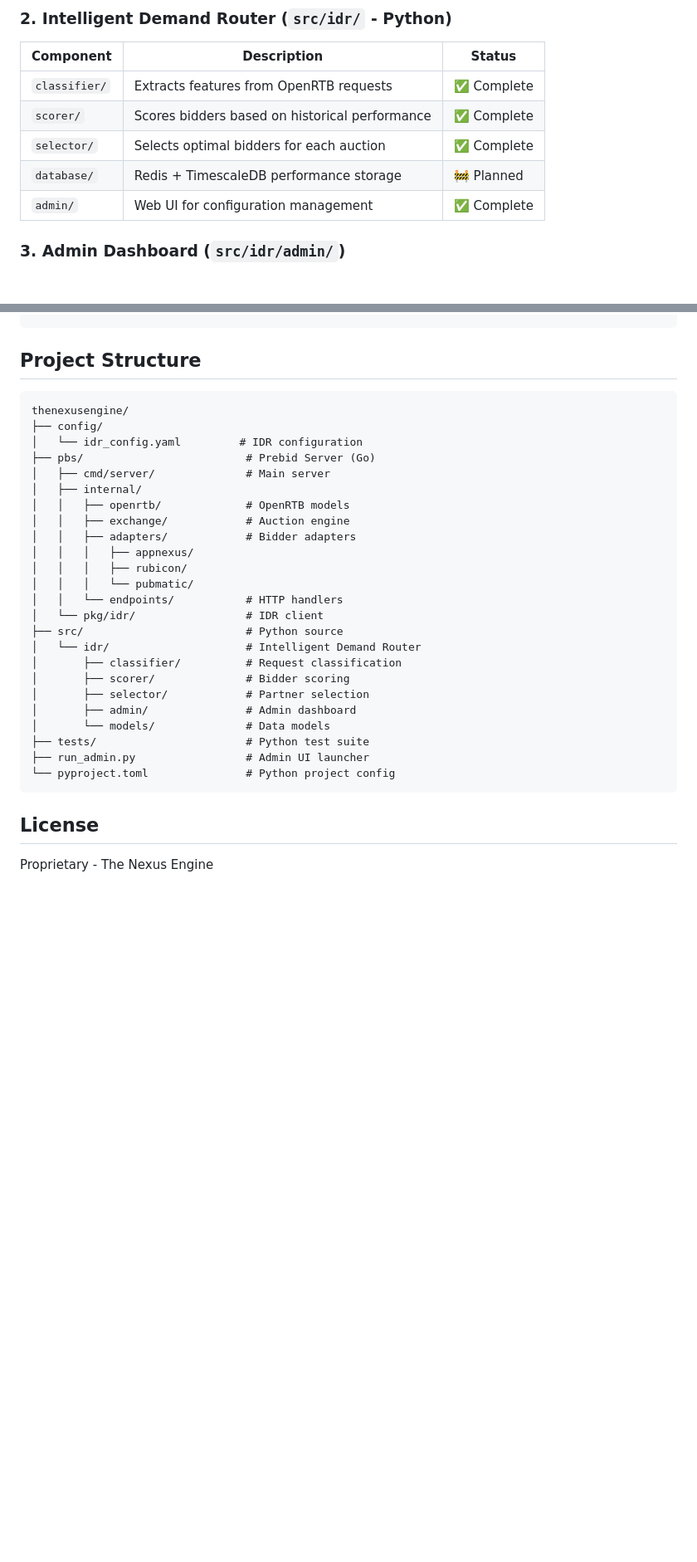
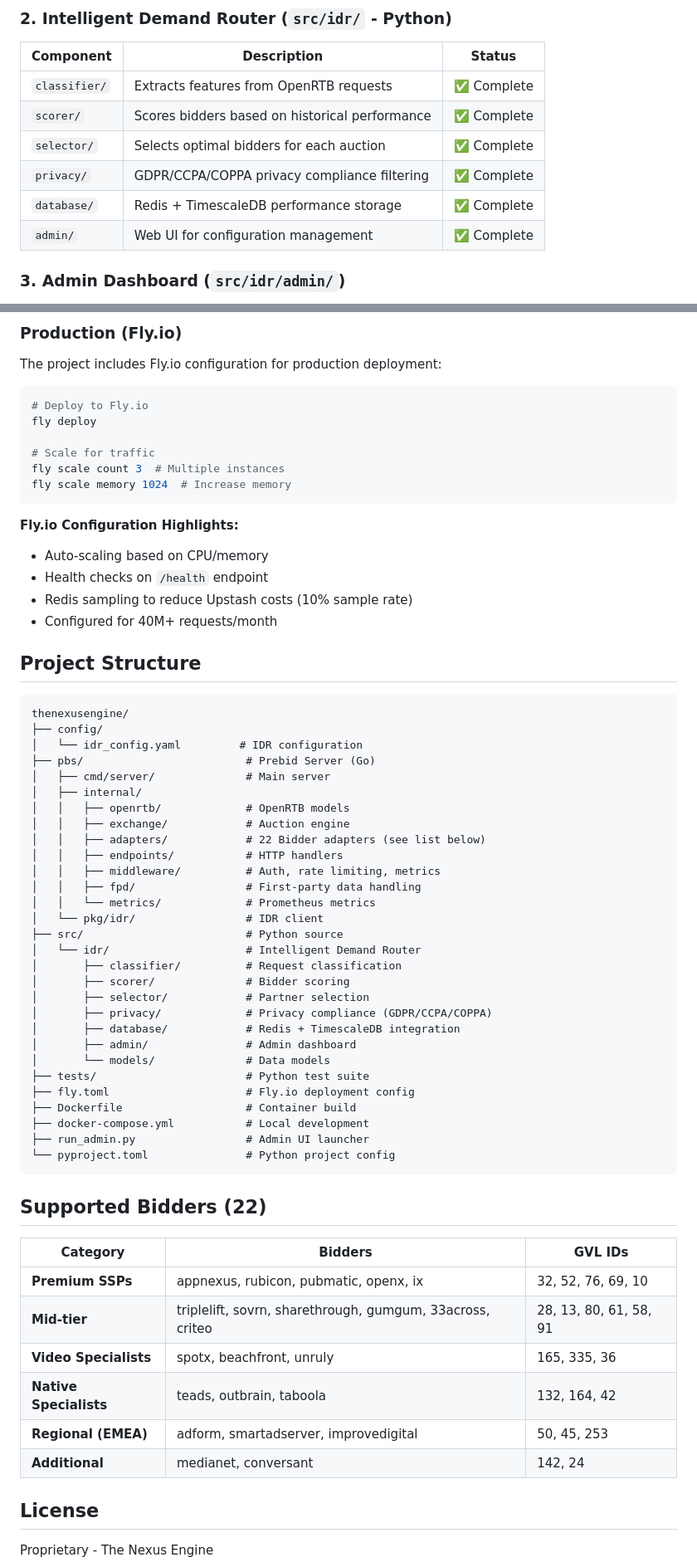
Before and after one commit to StreetsDigital/thenexusengine, a Markdown page: README.md, 2 parts joined by grey strips. Shown at 83% size. Rendered like a GitHub page; blank space fills up the shorter version.

````diff
--- a/README.md
+++ b/README.md
@@ -83,7 +83,8 @@ The Nexus Engine combines a high-performance **Go-based Prebid Server** with a *
 | `classifier/` | Extracts features from OpenRTB requests | ✅ Complete |
 | `scorer/` | Scores bidders based on historical performance | ✅ Complete |
 | `selector/` | Selects optimal bidders for each auction | ✅ Complete |
-| `database/` | Redis + TimescaleDB performance storage | 🚧 Planned |
+| `privacy/` | GDPR/CCPA/COPPA privacy compliance filtering | ✅ Complete |
+| `database/` | Redis + TimescaleDB performance storage | ✅ Complete |
 | `admin/` | Web UI for configuration management | ✅ Complete |
 
 ### 3. Admin Dashboard (`src/idr/admin/`)
@@ -244,3 +282,21 @@ go test ./...
+### Production (Fly.io)
+
+The project includes Fly.io configuration for production deployment:
+
+```bash
+# Deploy to Fly.io
+fly deploy
+
+# Scale for traffic
+fly scale count 3  # Multiple instances
+fly scale memory 1024  # Increase memory
+```
+
+**Fly.io Configuration Highlights:**
+- Auto-scaling based on CPU/memory
+- Health checks on `/health` endpoint
+- Redis sampling to reduce Upstash costs (10% sample rate)
+- Configured for 40M+ requests/month
 
 ## Project Structure
 
@@ -253,23 +309,39 @@ thenexusengine/
 │   ├── internal/
 │   │   ├── openrtb/             # OpenRTB models
 │   │   ├── exchange/            # Auction engine
-│   │   ├── adapters/            # Bidder adapters
-│   │   │   ├── appnexus/
-│   │   │   ├── rubicon/
-│   │   │   └── pubmatic/
-│   │   └── endpoints/           # HTTP handlers
+│   │   ├── adapters/            # 22 Bidder adapters (see list below)
+│   │   ├── endpoints/           # HTTP handlers
+│   │   ├── middleware/          # Auth, rate limiting, metrics
+│   │   ├── fpd/                 # First-party data handling
+│   │   └── metrics/             # Prometheus metrics
 │   └── pkg/idr/                 # IDR client
 ├── src/                         # Python source
 │   └── idr/                     # Intelligent Demand Router
 │       ├── classifier/          # Request classification
 │       ├── scorer/              # Bidder scoring
 │       ├── selector/            # Partner selection
+│       ├── privacy/             # Privacy compliance (GDPR/CCPA/COPPA)
+│       ├── database/            # Redis + TimescaleDB integration
 │       ├── admin/               # Admin dashboard
 │       └── models/              # Data models
 ├── tests/                       # Python test suite
+├── fly.toml                     # Fly.io deployment config
+├── Dockerfile                   # Container build
+├── docker-compose.yml           # Local development
 ├── run_admin.py                 # Admin UI launcher
 └── pyproject.toml               # Python project config
 ```
+
+## Supported Bidders (22)
+
+| Category | Bidders | GVL IDs |
+|----------|---------|---------|
+| **Premium SSPs** | appnexus, rubicon, pubmatic, openx, ix | 32, 52, 76, 69, 10 |
+| **Mid-tier** | triplelift, sovrn, sharethrough, gumgum, 33across, criteo | 28, 13, 80, 61, 58, 91 |
+| **Video Specialists** | spotx, beachfront, unruly | 165, 335, 36 |
+| **Native Specialists** | teads, outbrain, taboola | 132, 164, 42 |
+| **Regional (EMEA)** | adform, smartadserver, improvedigital | 50, 45, 253 |
+| **Additional** | medianet, conversant | 142, 24 |
 
 ## License
 
````
Also changed, not shown: other parts of README.md (+49 -12 lines), docs/docker-setup.md (+40 -0 lines).
